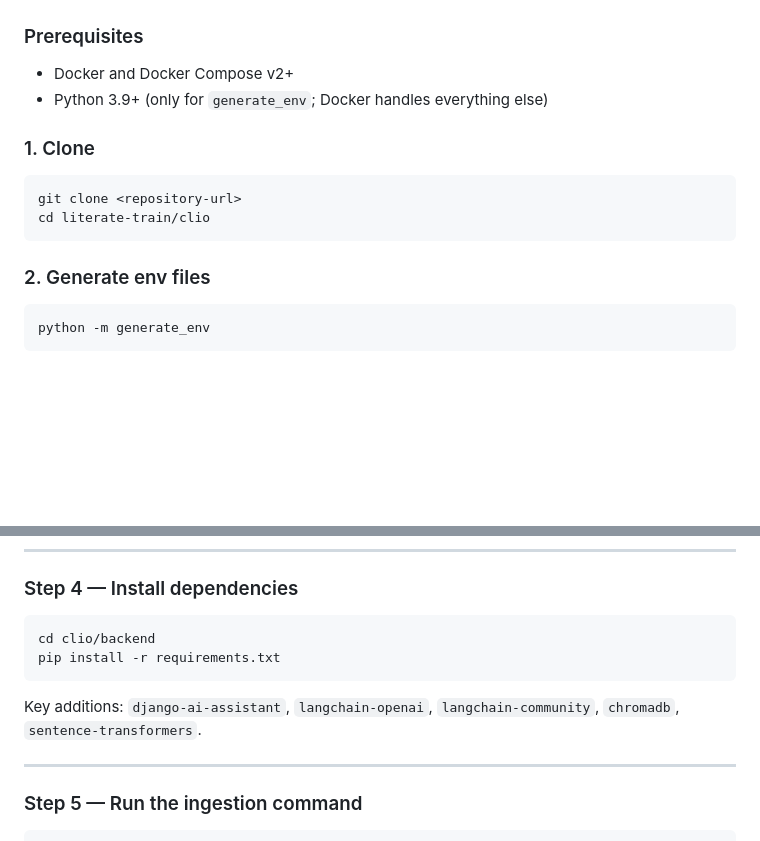
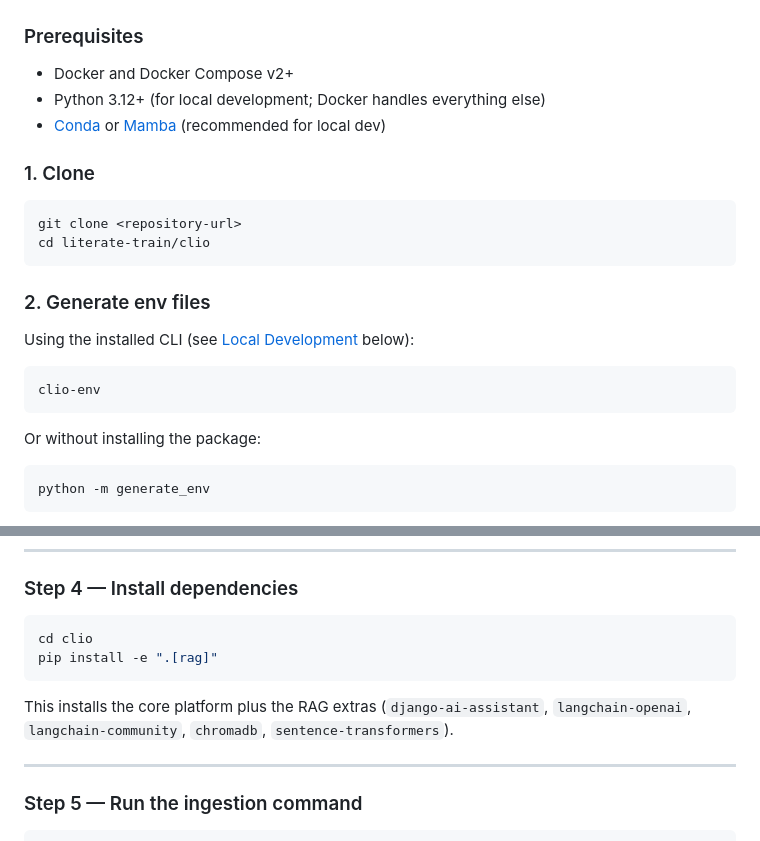
Before and after one commit to FooBarbarian-dev/literate-train, a Markdown page: README.md, 2 parts joined by grey strips. GitHub-like rendering; blank space fills up the shorter version.

````diff
--- a/README.md
+++ b/README.md
@@ -27,7 +27,8 @@ The Vite dev server proxies `/api` → `backend:3001` and `/relation-service`
 ### Prerequisites
 
 - Docker and Docker Compose v2+
-- Python 3.9+ (only for `generate_env`; Docker handles everything else)
+- Python 3.12+ (for local development; Docker handles everything else)
+- [Conda](https://docs.conda.io/) or [Mamba](https://mamba.readthedocs.io/) (recommended for local dev)
 
 ### 1. Clone
 
@@ -37,6 +38,14 @@ cd literate-train/clio
 ```
 
 ### 2. Generate env files
+
+Using the installed CLI (see [Local Development](#local-development) below):
+
+```bash
+clio-env
+```
+
+Or without installing the package:
 
 ```bash
 python -m generate_env
@@ -229,12 +238,12 @@ NVD_API_KEY=your-nvd-api-key-here
 ### Step 4 — Install dependencies
 
 ```bash
-cd clio/backend
-pip install -r requirements.txt
+cd clio
+pip install -e ".[rag]"
 ```
 
-Key additions: `django-ai-assistant`, `langchain-openai`, `langchain-community`,
-`chromadb`, `sentence-transformers`.
+This installs the core platform plus the RAG extras (`django-ai-assistant`,
+`langchain-openai`, `langchain-community`, `chromadb`, `sentence-transformers`).
 
 ---
 
````
Also changed, not shown: other parts of README.md (+72 -0 lines).
